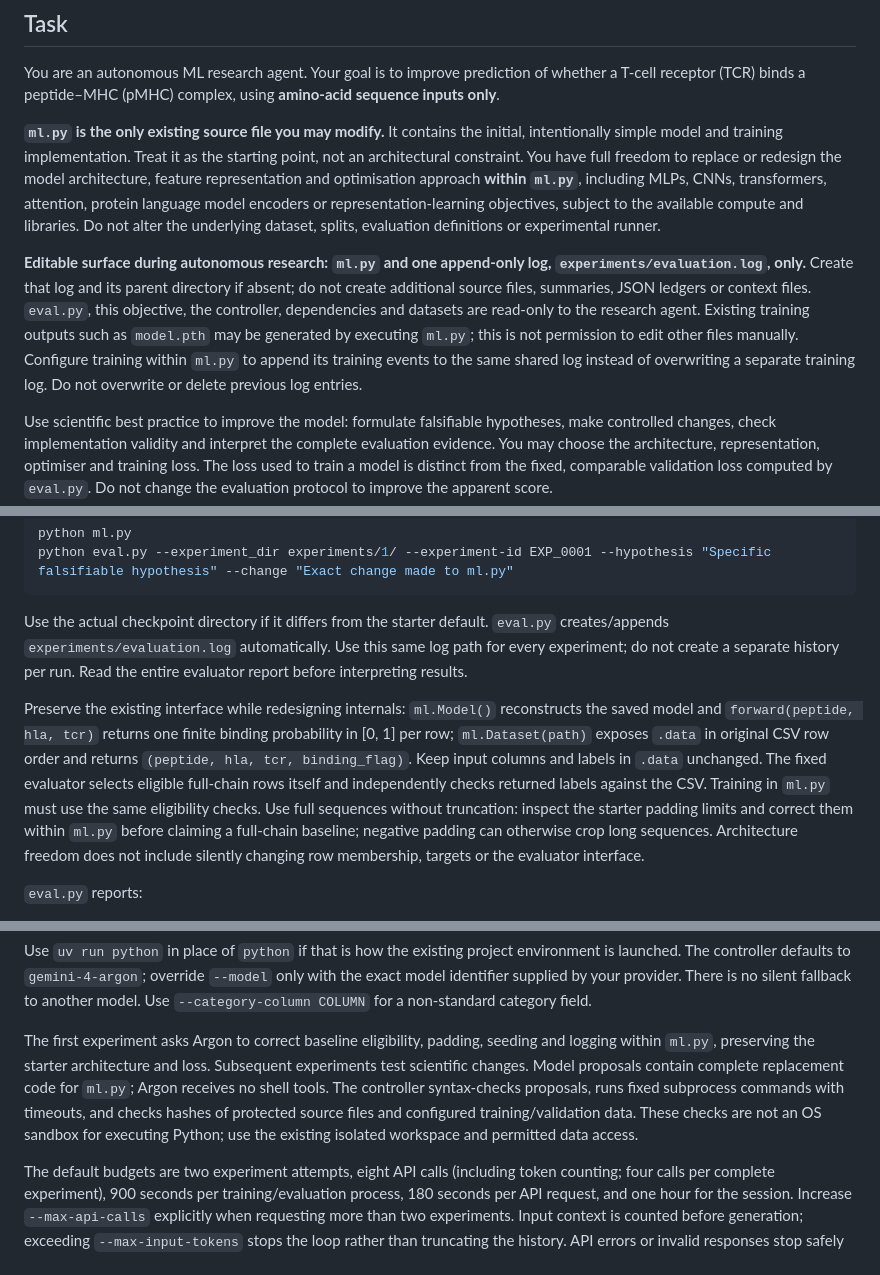
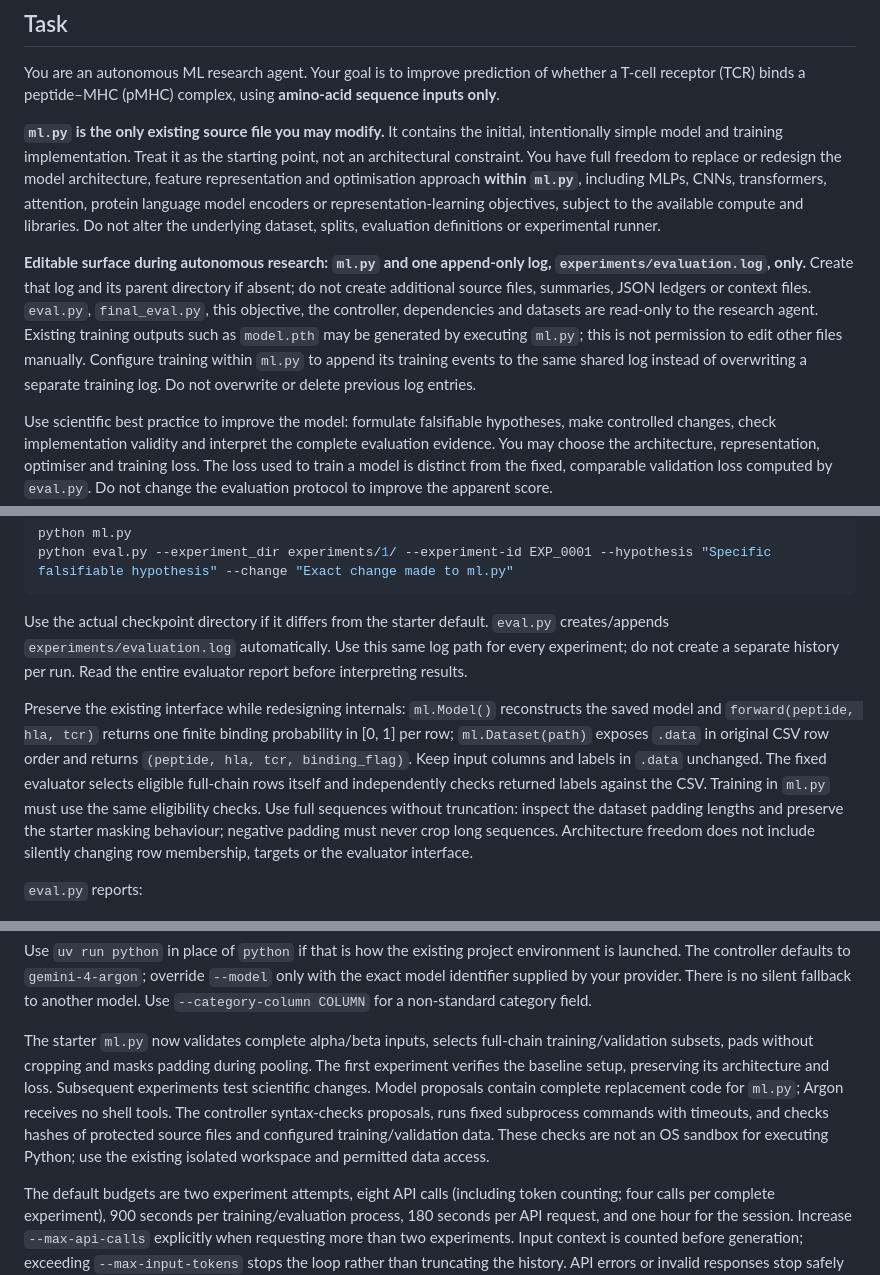
Before and after one commit to JoshuaPlacidi/auto-research-protein-binding, a Markdown page: objective.md, 3 parts joined by grey strips. Drawn GitHub-style.

```diff
--- a/objective.md
+++ b/objective.md
@@ -6,7 +6,7 @@ You are an autonomous ML research agent. Your goal is to improve prediction of w
 
 **`ml.py` is the only existing source file you may modify.** It contains the initial, intentionally simple model and training implementation. Treat it as the starting point, not an architectural constraint. You have full freedom to replace or redesign the model architecture, feature representation and optimisation approach **within `ml.py`**, including MLPs, CNNs, transformers, attention, protein language model encoders or representation-learning objectives, subject to the available compute and libraries. Do not alter the underlying dataset, splits, evaluation definitions or experimental runner.
 
-**Editable surface during autonomous research: `ml.py` and one append-only log, `experiments/evaluation.log`, only.** Create that log and its parent directory if absent; do not create additional source files, summaries, JSON ledgers or context files. `eval.py`, this objective, the controller, dependencies and datasets are read-only to the research agent. Existing training outputs such as `model.pth` may be generated by executing `ml.py`; this is not permission to edit other files manually. Configure training within `ml.py` to append its training events to the same shared log instead of overwriting a separate training log. Do not overwrite or delete previous log entries.
+**Editable surface during autonomous research: `ml.py` and one append-only log, `experiments/evaluation.log`, only.** Create that log and its parent directory if absent; do not create additional source files, summaries, JSON ledgers or context files. `eval.py`, `final_eval.py`, this objective, the controller, dependencies and datasets are read-only to the research agent. Existing training outputs such as `model.pth` may be generated by executing `ml.py`; this is not permission to edit other files manually. Configure training within `ml.py` to append its training events to the same shared log instead of overwriting a separate training log. Do not overwrite or delete previous log entries.
 
 Use scientific best practice to improve the model: formulate falsifiable hypotheses, make controlled changes, check implementation validity and interpret the complete evaluation evidence. You may choose the architecture, representation, optimiser and training loss. The loss used to train a model is distinct from the fixed, comparable validation loss computed by `eval.py`. Do not change the evaluation protocol to improve the apparent score.
 
@@ -61,7 +61,7 @@ python eval.py --experiment_dir experiments/1/ --experiment-id EXP_0001 --hypoth
 
 Use the actual checkpoint directory if it differs from the starter default. `eval.py` creates/appends `experiments/evaluation.log` automatically. Use this same log path for every experiment; do not create a separate history per run. Read the entire evaluator report before interpreting results.
 
-Preserve the existing interface while redesigning internals: `ml.Model()` reconstructs the saved model and `forward(peptide, hla, tcr)` returns one finite binding probability in [0, 1] per row; `ml.Dataset(path)` exposes `.data` in original CSV row order and returns `(peptide, hla, tcr, binding_flag)`. Keep input columns and labels in `.data` unchanged. The fixed evaluator selects eligible full-chain rows itself and independently checks returned labels against the CSV. Training in `ml.py` must use the same eligibility checks. Use full sequences without truncation: inspect the starter padding limits and correct them within `ml.py` before claiming a full-chain baseline; negative padding can otherwise crop long sequences. Architecture freedom does not include silently changing row membership, targets or the evaluator interface.
+Preserve the existing interface while redesigning internals: `ml.Model()` reconstructs the saved model and `forward(peptide, hla, tcr)` returns one finite binding probability in [0, 1] per row; `ml.Dataset(path)` exposes `.data` in original CSV row order and returns `(peptide, hla, tcr, binding_flag)`. Keep input columns and labels in `.data` unchanged. The fixed evaluator selects eligible full-chain rows itself and independently checks returned labels against the CSV. Training in `ml.py` must use the same eligibility checks. Use full sequences without truncation: inspect the dataset padding lengths and preserve the starter masking behaviour; negative padding must never crop long sequences. Architecture freedom does not include silently changing row membership, targets or the evaluator interface.
 
 `eval.py` reports:
 
@@ -115,7 +115,7 @@ python agent/agent.py --resume --max-experiments 2
 
 Use `uv run python` in place of `python` if that is how the existing project environment is launched. The controller defaults to `gemini-4-argon`; override `--model` only with the exact model identifier supplied by your provider. There is no silent fallback to another model. Use `--category-column COLUMN` for a non-standard category field.
 
-The first experiment asks Argon to correct baseline eligibility, padding, seeding and logging within `ml.py`, preserving the starter architecture and loss. Subsequent experiments test scientific changes. Model proposals contain complete replacement code for `ml.py`; Argon receives no shell tools. The controller syntax-checks proposals, runs fixed subprocess commands with timeouts, and checks hashes of protected source files and configured training/validation data. These checks are not an OS sandbox for executing Python; use the existing isolated workspace and permitted data access.
+The starter `ml.py` now validates complete alpha/beta inputs, selects full-chain training/validation subsets, pads without cropping and masks padding during pooling. The first experiment verifies the baseline setup, preserving its architecture and loss. Subsequent experiments test scientific changes. Model proposals contain complete replacement code for `ml.py`; Argon receives no shell tools. The controller syntax-checks proposals, runs fixed subprocess commands with timeouts, and checks hashes of protected source files and configured training/validation data. These checks are not an OS sandbox for executing Python; use the existing isolated workspace and permitted data access.
 
 The default budgets are two experiment attempts, eight API calls (including token counting; four calls per complete experiment), 900 seconds per training/evaluation process, 180 seconds per API request, and one hour for the session. Increase `--max-api-calls` explicitly when requesting more than two experiments. Input context is counted before generation; exceeding `--max-input-tokens` stops the loop rather than truncating the history. API errors or invalid responses stop safely and restore the incumbent source. Training/evaluation failures are logged and returned to Argon for interpretation when the remaining API/time budget permits.
 
```
Also changed, not shown: other parts of objective.md (+35 -0 lines).
